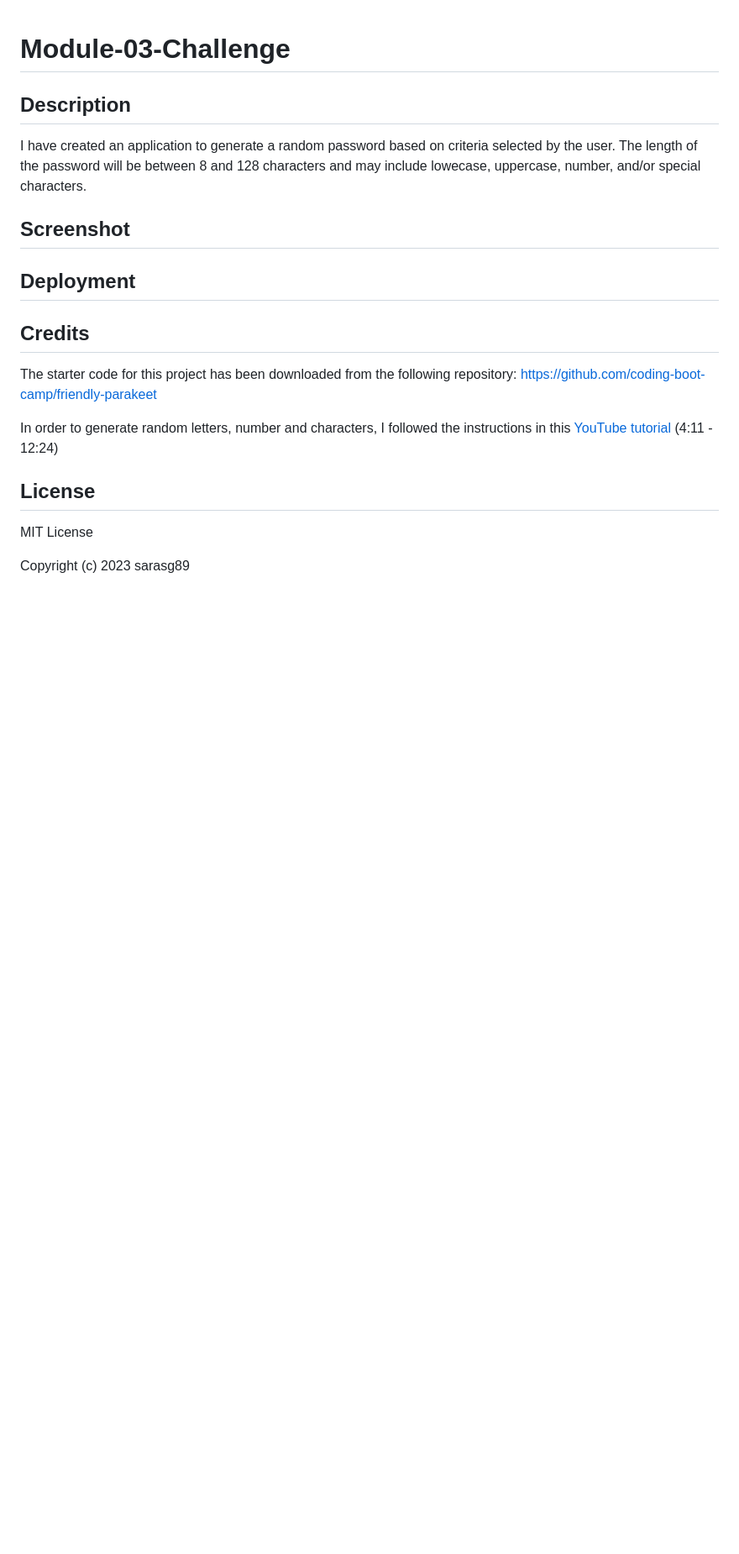
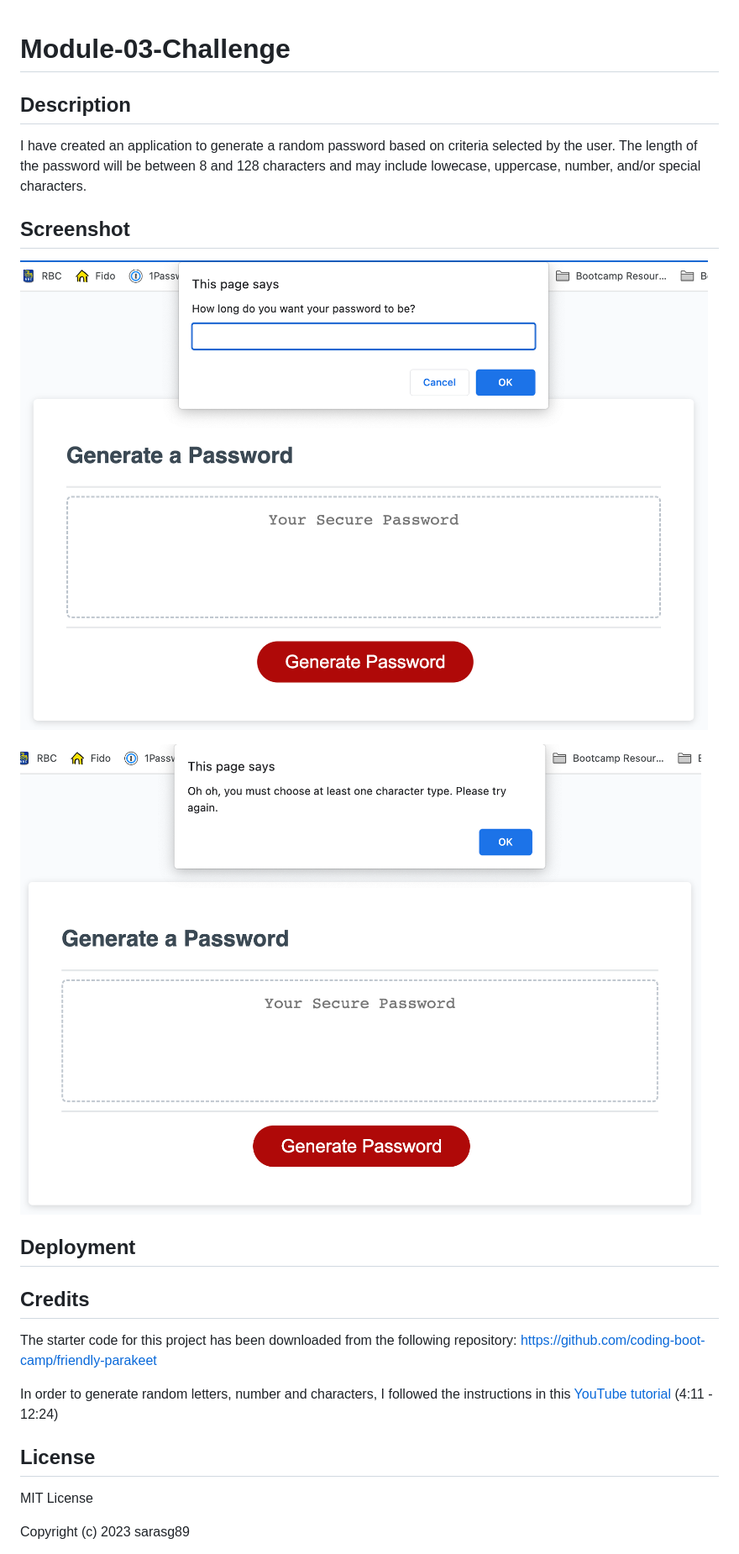
Before and after one commit to sarasg89/Module-03-Challenge, a Markdown page: README.md, the part around the change. Shown: that part at 84% size. GitHub-like rendering; pictures changed too: assets/images/screenshot1.png (added), assets/images/screnshot2.png (added); blank space fills up the shorter version.

Commit message:
added screenshots of the deployed application

```diff
--- a/README.md
+++ b/README.md
@@ -5,6 +5,10 @@
 I have created an application to generate a random password based on criteria selected by the user. The length of the password will be between 8 and 128 characters and may include lowecase, uppercase, number, and/or special characters.
 
 ## Screenshot
+
+![](./assets/images/screenshot1.png)
+
+![](./assets/images/screnshot2.png)
 
 ## Deployment
 
```
Also changed, not shown: 2 other files.
